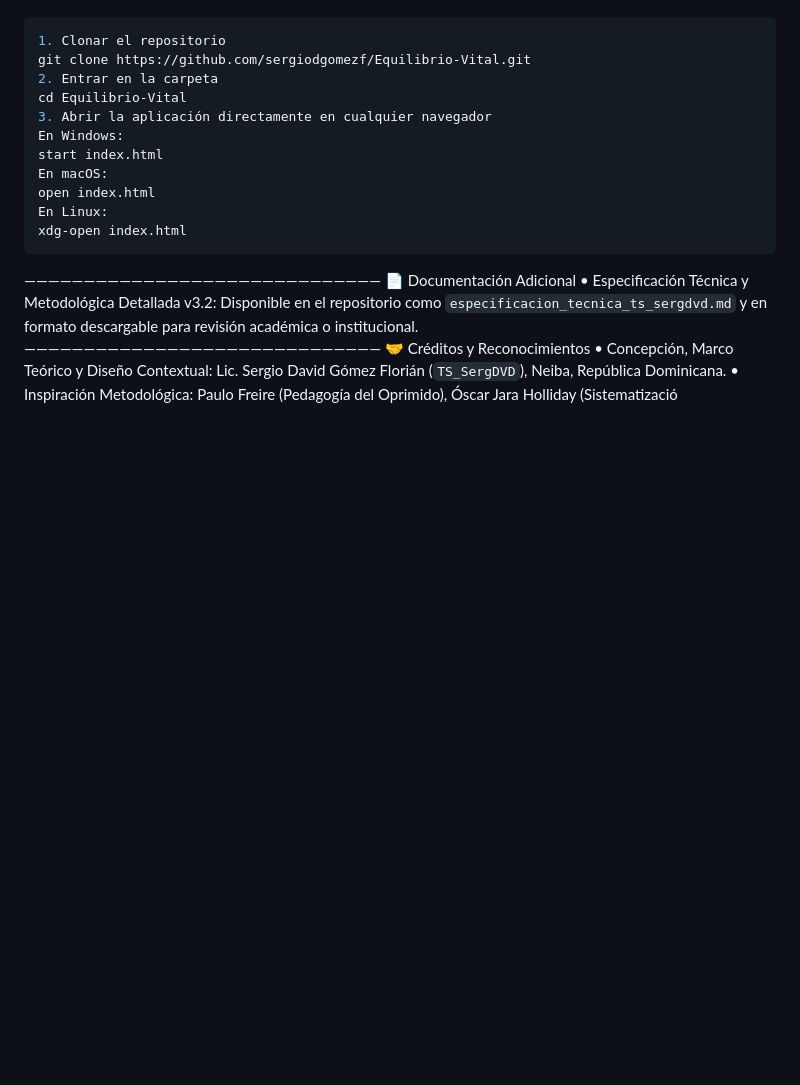
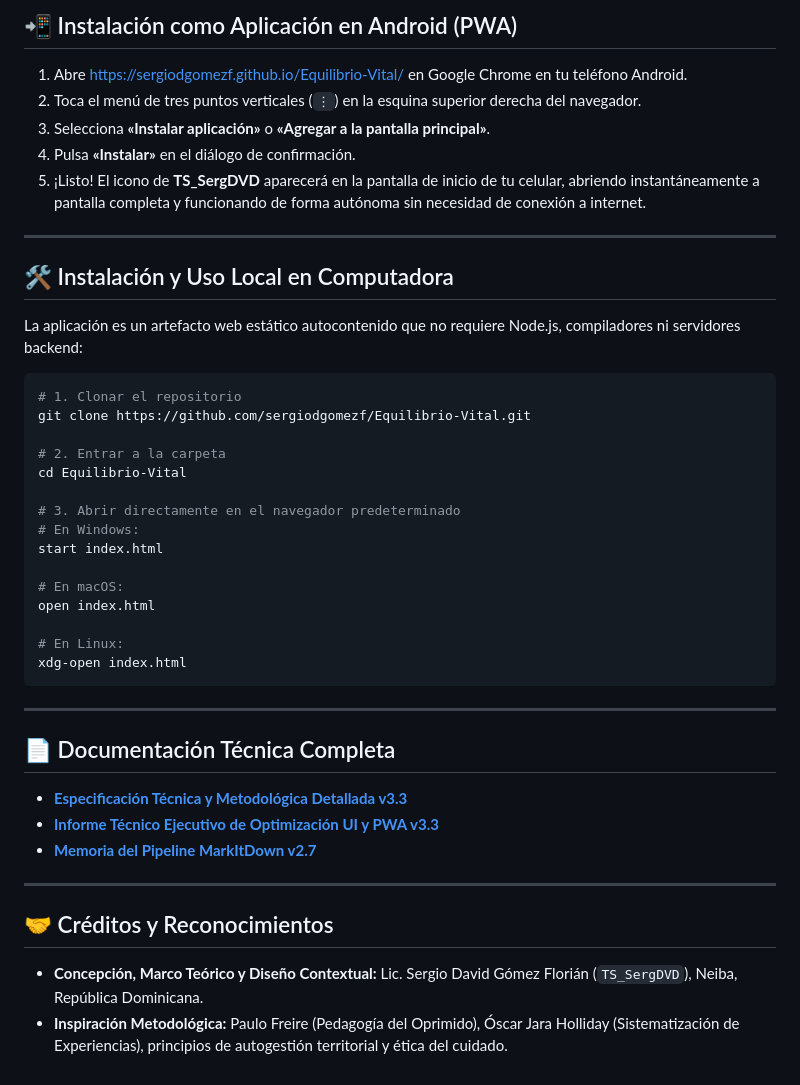
Before and after one commit to sergiodgomezf/Equilibrio-Vital, a Markdown page: README.md, the part around one of its changes. Rendered like a GitHub page; blank space fills up the shorter version.

````diff
--- a/README.md
+++ b/README.md
@@ -58,20 +57,46 @@ La aplicación es un único archivo HTML autocontenido que no requiere Node.js,
+## 📲 Instalación como Aplicación en Android (PWA)
+
+1. Abre [https://sergiodgomezf.github.io/Equilibrio-Vital/](https://sergiodgomezf.github.io/Equilibrio-Vital/) en Google Chrome en tu teléfono Android.
+2. Toca el menú de tres puntos verticales (`⋮`) en la esquina superior derecha del navegador.
+3. Selecciona **«Instalar aplicación»** o **«Agregar a la pantalla principal»**.
+4. Pulsa **«Instalar»** en el diálogo de confirmación.
+5. ¡Listo! El icono de **TS_SergDVD** aparecerá en la pantalla de inicio de tu celular, abriendo instantáneamente a pantalla completa y funcionando de forma autónoma sin necesidad de conexión a internet.
+
+---
+
+## 🛠️ Instalación y Uso Local en Computadora
+
+La aplicación es un artefacto web estático autocontenido que no requiere Node.js, compiladores ni servidores backend:
+
 ```bash
-1. Clonar el repositorio
+# 1. Clonar el repositorio
 git clone https://github.com/sergiodgomezf/Equilibrio-Vital.git
-2. Entrar en la carpeta
+
+# 2. Entrar a la carpeta
 cd Equilibrio-Vital
-3. Abrir la aplicación directamente en cualquier navegador
-En Windows:
+
+# 3. Abrir directamente en el navegador predeterminado
+# En Windows:
 start index.html
-En macOS:
+
+# En macOS:
 open index.html
-En Linux:
+
+# En Linux:
 xdg-open index.html
 ```
-——————————————————————————————
-📄 Documentación Adicional
-•	Especificación Técnica y Metodológica Detallada v3.2: Disponible en el repositorio como `especificacion_tecnica_ts_sergdvd.md` y en formato descargable para revisión académica o institucional.
-——————————————————————————————
-🤝 Créditos y Reconocimientos
-•	Concepción, Marco Teórico y Diseño Contextual: Lic. Sergio David Gómez Florián (`TS_SergDVD`), Neiba, República Dominicana.
-•	Inspiración Metodológica: Paulo Freire (Pedagogía del Oprimido), Óscar Jara Holliday (Sistematizació
+
+---
+
+## 📄 Documentación Técnica Completa
+
+* [**Especificación Técnica y Metodológica Detallada v3.3**](file:///D:/Dropbox/Proyectos/Cerebro%20Proyectos/Recursos/Organizaci%C3%B3n%20Personal%20y%20Productividad/Segunda%20Fase%20App%20Web%20Organizaci%C3%B3n%20personal/Especificacion_Tecnica_v3.3_TS_SergDVD.md)
+* [**Informe Técnico Ejecutivo de Optimización UI y PWA v3.3**](file:///D:/Dropbox/Proyectos/Cerebro%20Proyectos/Recursos/Organizaci%C3%B3n%20Personal%20y%20Productividad/Segunda%20Fase%20App%20Web%20Organizaci%C3%B3n%20personal/Informe_Tecnico_Ejecutivo_Optimizacion_UI_PWA_TS_SergDVD_v3.3.md)
+* [**Memoria del Pipeline MarkItDown v2.7**](file:///D:/Dropbox/Proyectos/MarkitDown/Informe_Tecnologico_Pipeline_Optimizacion_UI_PWA_TS_SergDVD_20oct2026.md)
+
+---
+
+## 🤝 Créditos y Reconocimientos
+
+* **Concepción, Marco Teórico y Diseño Contextual:** Lic. Sergio David Gómez Florián (`TS_SergDVD`), Neiba, República Dominicana.
+* **Inspiración Metodológica:** Paulo Freire (Pedagogía del Oprimido), Óscar Jara Holliday (Sistematización de Experiencias), principios de autogestión territorial y ética del cuidado.
````
Also changed, not shown: other parts of README.md (+55 -56 lines), Especificacion_Tecnica_v3.3_TS_SergDVD.md (added, +151 -0 lines).
